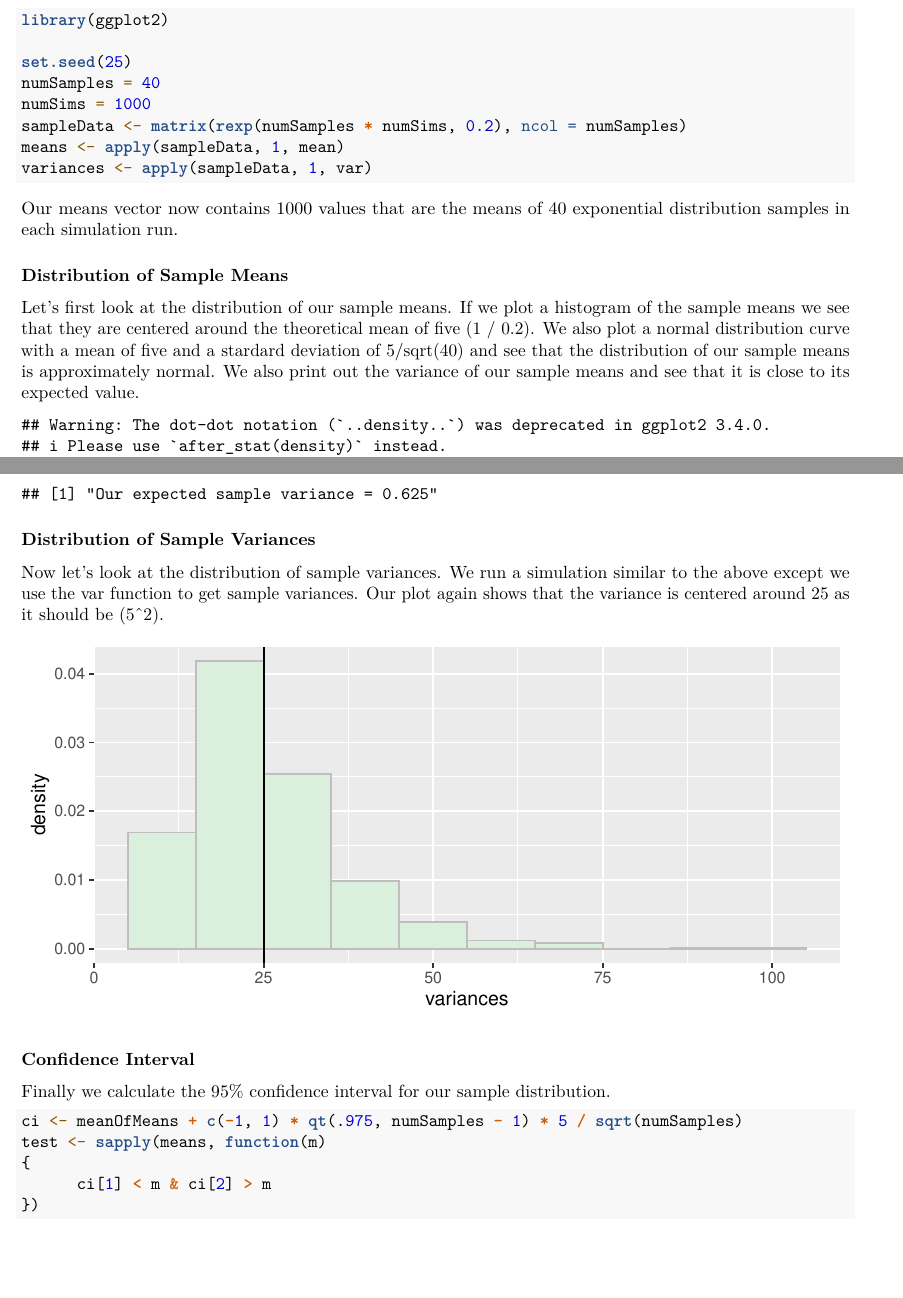
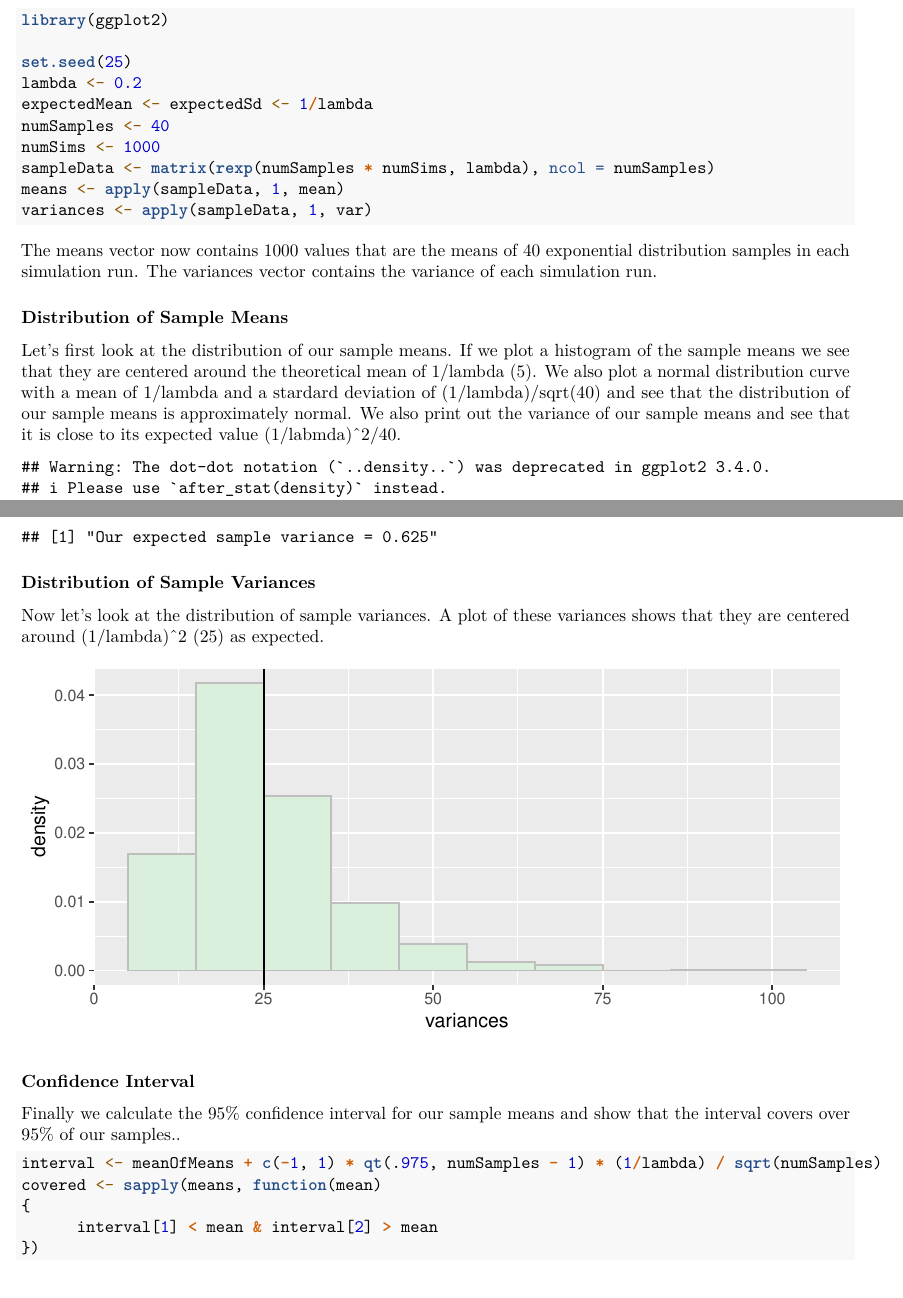
Before and after one commit to rmb177/stat_inference_course_project, an R Markdown document (exponential_analysis.Rmd): two parts of pages 1 and 2 of 4 before the commit and two parts of pages 1 and 2 of 3 after it, joined at a grey line, cut so that both start at the same text, the shorter picture padded with empty space. Rendered offline with R 4.5, knitr and Pandoc, then LaTeX, with nearby package versions.

Commit message:
Finished up the exponential analysis document

````diff
--- a/exponential_analysis.Rmd
+++ b/exponential_analysis.Rmd
@@ -13,18 +13,20 @@ For our simulation, we are going to sample 40 values from the exponential distri
 library(ggplot2)
 
 set.seed(25)
-numSamples = 40
-numSims = 1000
-sampleData <- matrix(rexp(numSamples * numSims, 0.2), ncol = numSamples)
+lambda <- 0.2
+expectedMean <- expectedSd <- 1/lambda
+numSamples <- 40
+numSims <- 1000
+sampleData <- matrix(rexp(numSamples * numSims, lambda), ncol = numSamples)
 means <- apply(sampleData, 1, mean)
 variances <- apply(sampleData, 1, var)
 ```
 
-Our means vector now contains 1000 values that are the means of 40 exponential distribution samples in each simulation run.
+The means vector now contains 1000 values that are the means of 40 exponential distribution samples in each simulation run. The variances vector contains the variance of each simulation run.
 
 ### Distribution of Sample Means
-Let's first look at the distribution of our sample means. If we plot a histogram of the sample means we see that they are centered around the theoretical mean of five (1 / 0.2). We also plot a normal distribution curve with a mean of five and a stardard deviation of 5/sqrt(40) and see that the distribution of our sample means is approximately normal. We also print out the variance of our sample means and see that it is close to its expected value.
-``` {r plotSampleMeans, echo=FALSE, fig.height=3}
+Let's first look at the distribution of our sample means. If we plot a histogram of the sample means we see that they are centered around the theoretical mean of 1/lambda (5). We also plot a normal distribution curve with a mean of 1/lambda and a stardard deviation of (1/lambda)/sqrt(40) and see that the distribution of our sample means is approximately normal. We also print out the variance of our sample means and see that it is close to its expected value (1/labmda)^2/40.
+``` {r plotSampleMeans, echo=FALSE, fig.height=2.8}
 meanOfMeans <- mean(means)
 df <- as.data.frame(means)
 plot <- ggplot(df, aes(x=means))
@@ -38,21 +40,21 @@ print(paste("Our expected sample variance =", 25/40))
 ```
 
 ### Distribution of Sample Variances
-Now let's look at the distribution of sample variances. We run a simulation similar to the above except we use the var function to get sample variances. Our plot again shows that the variance is centered around 25 as it should be (5^2).
+Now let's look at the distribution of sample variances. A plot of these variances shows that they are centered around (1/lambda)^2 (25) as expected.
 
 ``` {r plotSamplVariances, echo=FALSE, fig.height=3}
 df <- as.data.frame(variances)
 plot <- ggplot(df, aes(x=variances))
 plot <- plot + geom_histogram(aes(y=..density..), colour="gray", fill="#daf0dd", binwidth=10)
-plot <- plot + geom_vline(xintercept = (1/0.2)^2)
+plot <- plot + geom_vline(xintercept = (1/lambda)^2)
 print(plot)
 ```
 
 ### Confidence Interval
-Finally we calculate the 95% confidence interval for our sample distribution.
+Finally we calculate the 95% confidence interval for our sample means and show that the interval covers over 95% of our samples..
 ``` {r confidenceInterval}
-ci <- meanOfMeans + c(-1, 1) * qt(.975, numSamples - 1) * 5 / sqrt(numSamples)
-test <- sapply(means, function(m)
+interval <- meanOfMeans + c(-1, 1) * qt(.975, numSamples - 1) * (1/lambda) / sqrt(numSamples)
+covered <- sapply(means, function(mean)
 {
-      ci[1] < m & ci[2] > m
+      interval[1] < mean & interval[2] > mean
 })
````
Also changed, not shown: exponential_analysis.pdf, exponential_analysis.Rmd (12 more changed lines).
